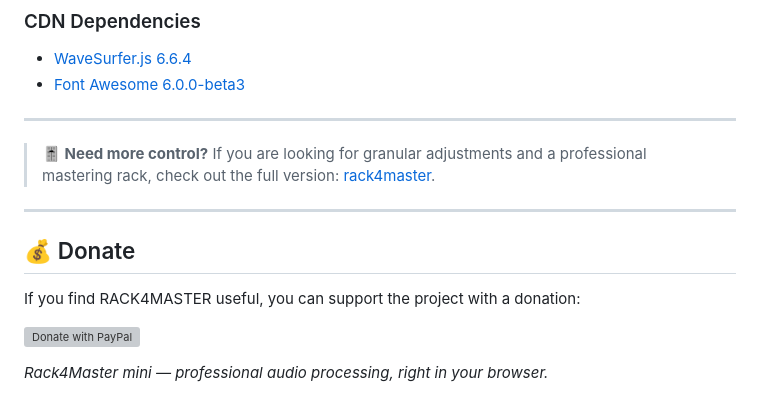
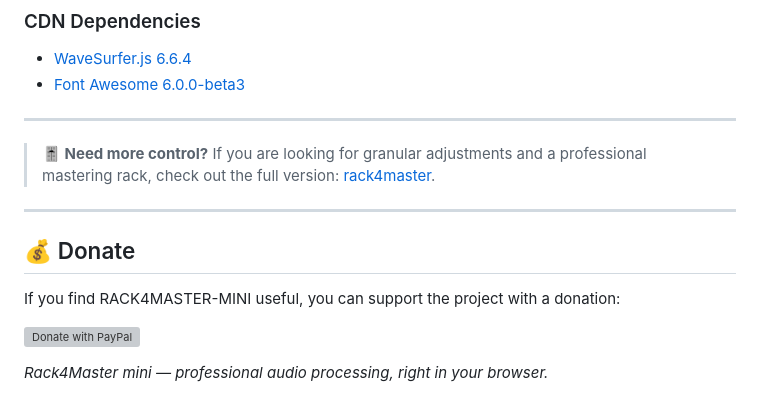
Before and after one commit to rack4master/rack4master-mini, a Markdown page: README.md, the part around one of its changes. Rendered like a GitHub page; grey boxes are pictures that could not be loaded.

```diff
--- a/README.md
+++ b/README.md
@@ -100,7 +100,7 @@ Each preset features a thumbnail showing EQ bars and compression points. Once se
 
 ## 💰 Donate
 
-If you find RACK4MASTER useful, you can support the project with a donation:
+If you find RACK4MASTER-MINI useful, you can support the project with a donation:
 
 [![Donate with PayPal](https://www.paypalobjects.com/en_US/i/btn/btn_donate_SM.gif)](https://www.paypal.com/donate?business=73KKE6DVSJ8WY&no_recurring=1&currency_code=EUR)
 
```
Also changed, not shown: other parts of README.md (+1 -1 lines).
